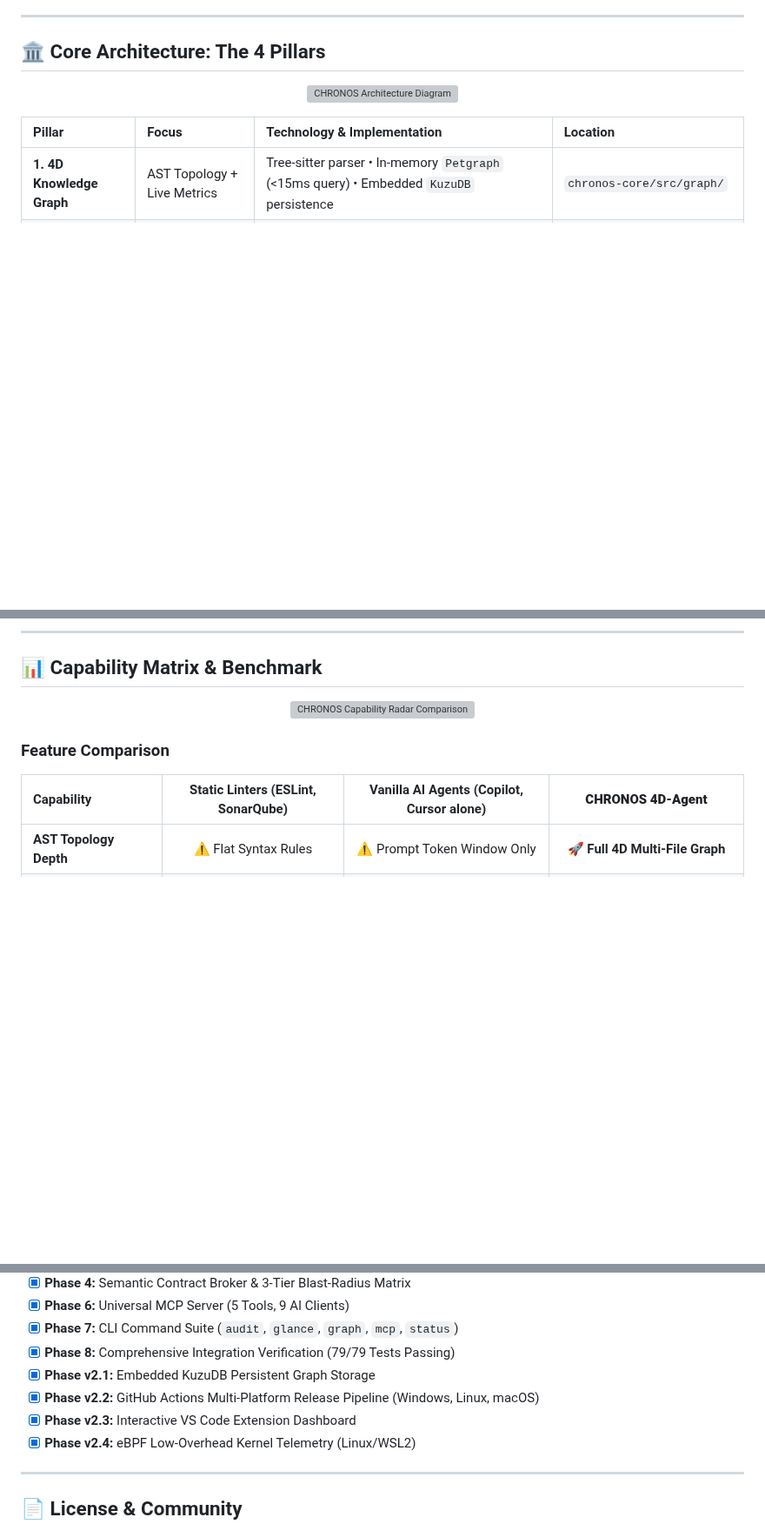
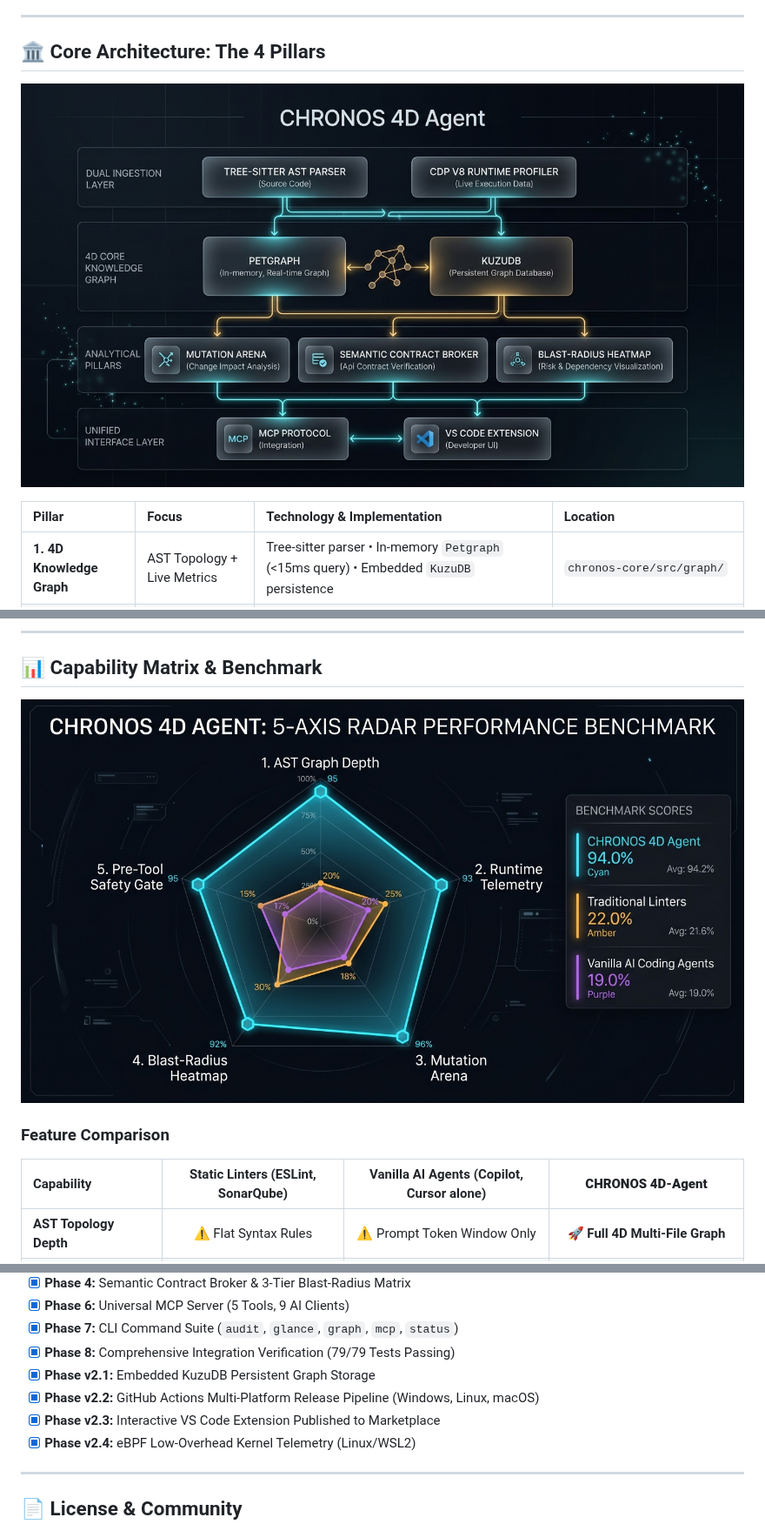
Before and after one commit to ptai-eng/chronos-agent, a Markdown page: README.md, 3 parts joined by grey strips. Shown at 87% size. Rendered like a GitHub page; pictures changed too: assets/chronos_architecture.jpg (added), assets/chronos_benchmark_radar.jpg (added); blank space fills up the shorter version; grey boxes are pictures that could not be loaded.

Commit message:
docs: fix image rendering with JPG assets and add VS Code marketplace badges

```diff
--- a/README.md
+++ b/README.md
@@ -47,7 +48,7 @@ Traditional AI coding models generate code based on **static text probabilities*
 ## 🏛️ Core Architecture: The 4 Pillars
 
 <p align="center">
-  <img src="assets/chronos_architecture.svg" alt="CHRONOS Architecture Diagram" width="100%"/>
+  <img src="assets/chronos_architecture.jpg" alt="CHRONOS Architecture Diagram" width="100%" style="border-radius: 12px;"/>
 </p>
 
 | Pillar | Focus | Technology &amp; Implementation | Location |
@@ -62,7 +63,7 @@ Traditional AI coding models generate code based on **static text probabilities*
 ## 📊 Capability Matrix &amp; Benchmark
 
 <p align="center">
-  <img src="assets/chronos_benchmark_radar.svg" alt="CHRONOS Capability Radar Comparison" width="100%"/>
+  <img src="assets/chronos_benchmark_radar.jpg" alt="CHRONOS Capability Radar Comparison" width="100%" style="border-radius: 12px;"/>
 </p>
 
 ### Feature Comparison
@@ -209,7 +215,7 @@ TOTAL TEST COVERAGE:             79/79  PASS  (100% Success Rate ✅)
 - [x] **Phase 8:** Comprehensive Integration Verification (79/79 Tests Passing)
 - [x] **Phase v2.1:** Embedded KuzuDB Persistent Graph Storage
 - [x] **Phase v2.2:** GitHub Actions Multi-Platform Release Pipeline (Windows, Linux, macOS)
-- [x] **Phase v2.3:** Interactive VS Code Extension Dashboard
+- [x] **Phase v2.3:** Interactive VS Code Extension Published to Marketplace
 - [x] **Phase v2.4:** eBPF Low-Overhead Kernel Telemetry (Linux/WSL2)
 
 ---
```
Also changed, not shown: other parts of README.md (+10 -4 lines).
